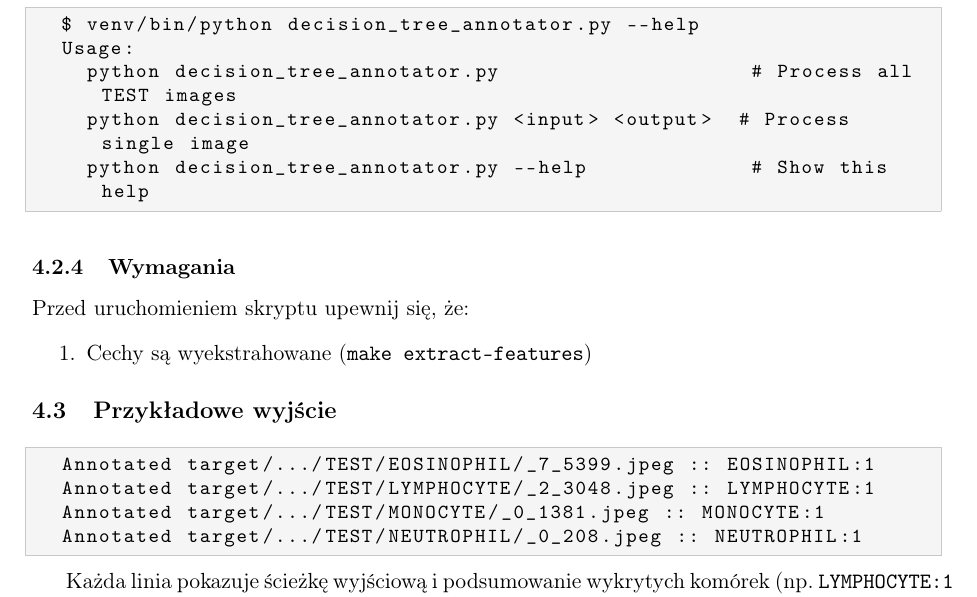
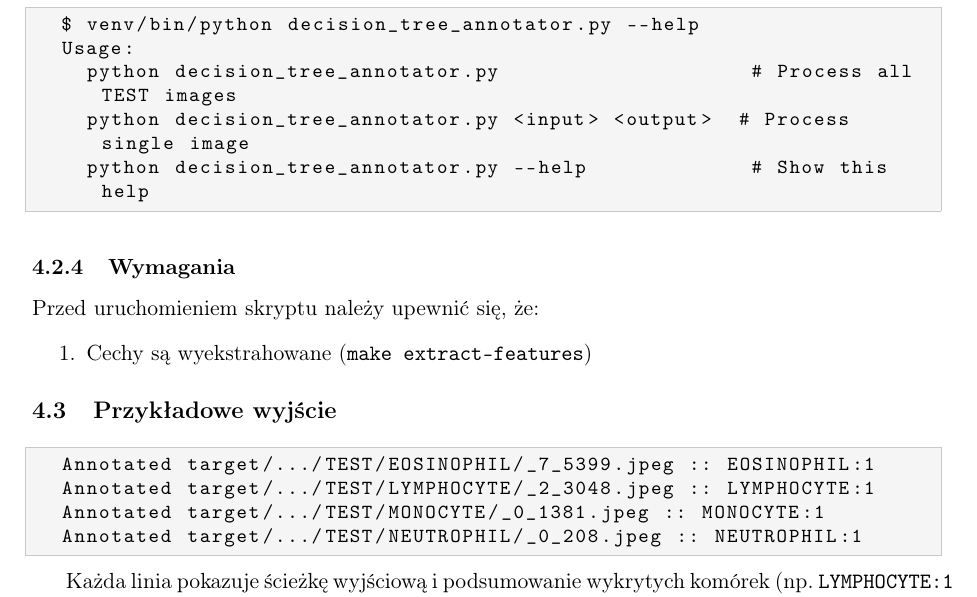
Before and after one commit to AdamBalski/gizo, a LaTeX paper (docs/docs-pl.tex): part of page 8 of 16, cut so that both start at the same text. Compiled offline with pdfLaTeX.

Commit message:
small pipeline and wording fixes

```diff
--- a/docs/docs-pl.tex
+++ b/docs/docs-pl.tex
@@ -438,7 +438,7 @@ Usage:
 \end{lstlisting}
 
 \subsubsection{Wymagania}
-Przed uruchomieniem skryptu upewnij się, że:
+Przed uruchomieniem skryptu należy upewnić się, że:
 \begin{enumerate}
     \item Cechy są wyekstrahowane (\texttt{make extract-features})
 \end{enumerate}
```
Also changed, not shown: Makefile.
